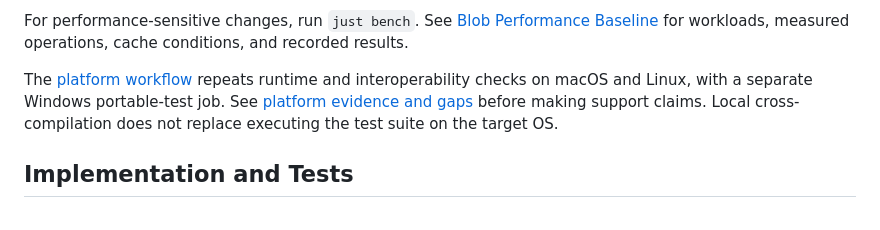
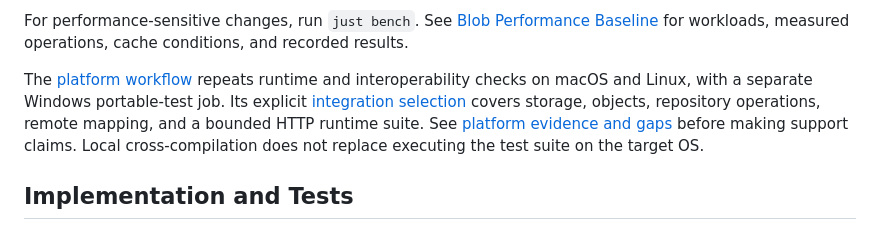
Before and after one commit to joshka/girt, a Markdown page: CONTRIBUTING.md, the part around the change. Rendered like a GitHub page.

```diff
--- a/CONTRIBUTING.md
+++ b/CONTRIBUTING.md
@@ -53,7 +53,9 @@ For performance-sensitive changes, run `just bench`. See
 conditions, and recorded results.
 
 The [platform workflow](.github/workflows/validation.yml) repeats runtime and interoperability
-checks on macOS and Linux, with a separate Windows portable-test job. See
+checks on macOS and Linux, with a separate Windows portable-test job. Its explicit
+[integration selection](docs/testing.md#native-platform-coverage) covers storage, objects,
+repository operations, remote mapping, and a bounded HTTP runtime suite. See
 [platform evidence and gaps](docs/compatibility.md#platform-and-git-version-validation) before
 making support claims. Local cross-compilation does not replace executing the test suite on the
 target OS.
```
Also changed, not shown: docs/testing.md (+34 -0 lines).
